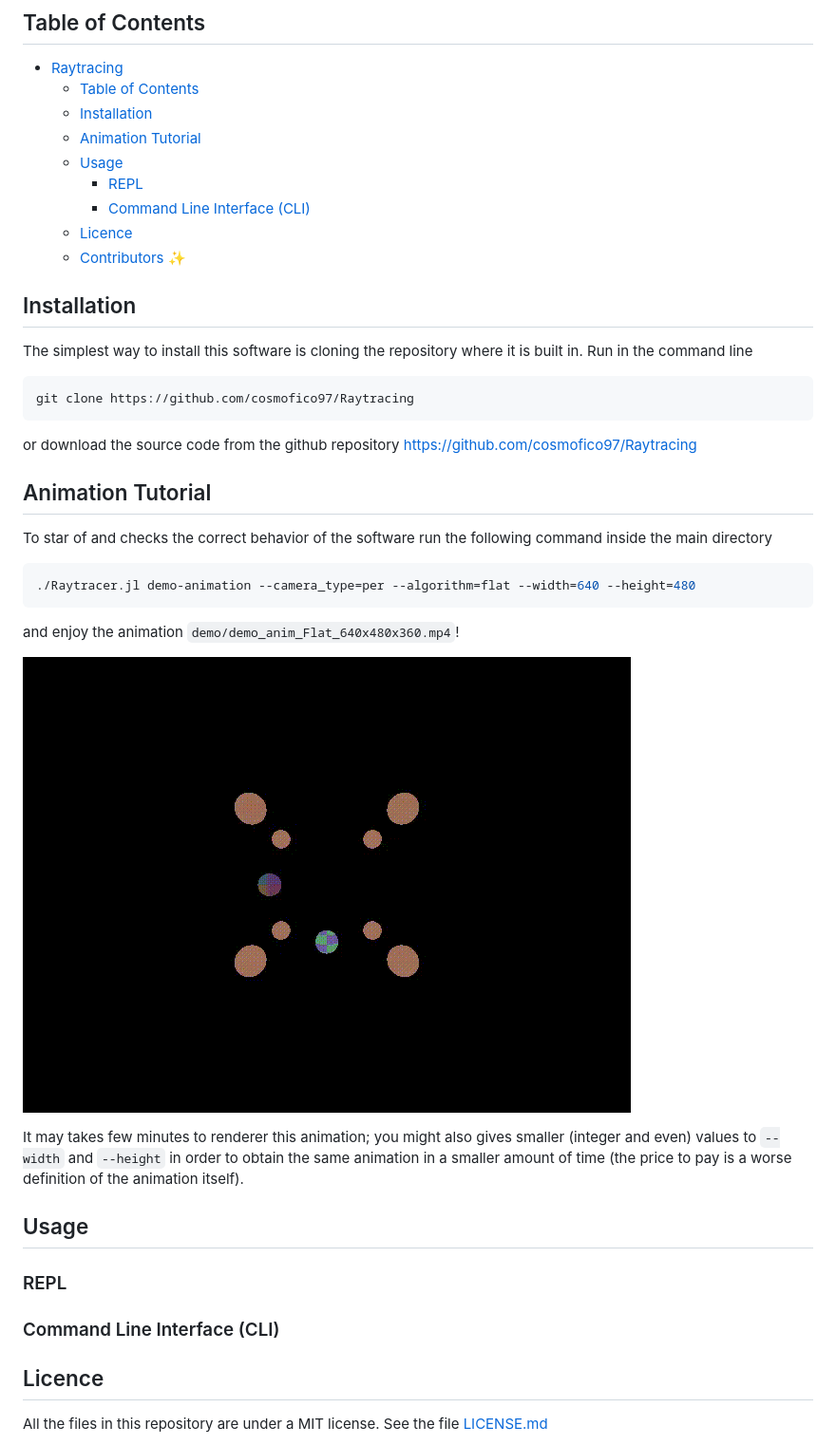
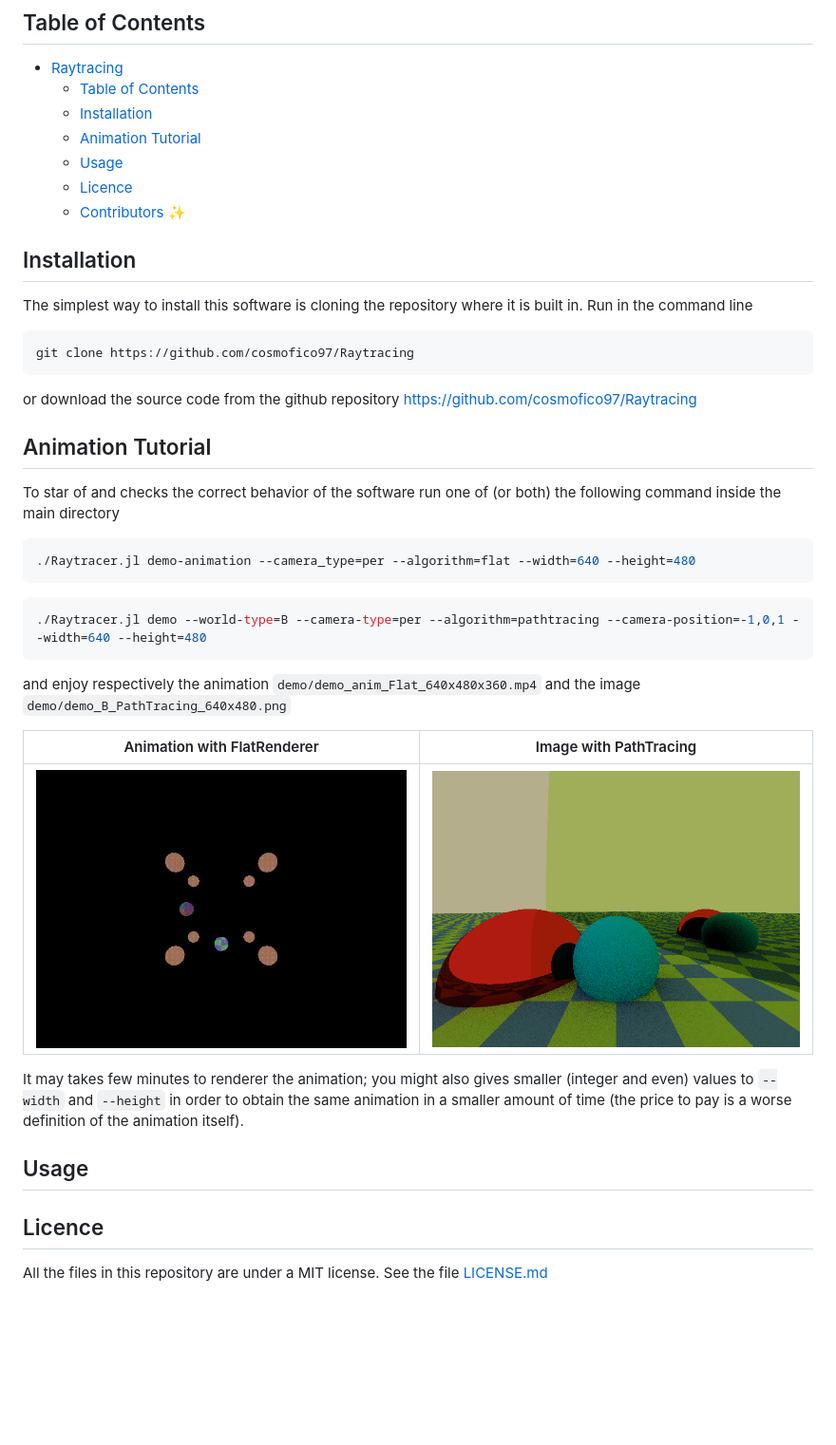
Before and after one commit to foglienimatteo/Raytracing, a Markdown page: README.md, the part around the change. Shown: that part at 95% size. GitHub-like rendering; pictures changed too: demo/demo_B_PathTracing_640x480.png (added); blank space fills up the shorter version.

````diff
--- a/README.md
+++ b/README.md
@@ -25,8 +25,6 @@ Physics "Aldo Pontremoli"](dip-fisica).
   - [Installation](#installation)
   - [Animation Tutorial](#animation-tutorial)
   - [Usage](#usage)
-    - [REPL](#repl)
-    - [Command Line Interface (CLI)](#command-line-interface-cli)
   - [Licence](#licence)
   - [Contributors ✨](#contributors-)
 
@@ -40,25 +38,28 @@ or download the source code from the github repository https://github.com/cosmof
 
 ## Animation Tutorial
 
-To star of and checks the correct behavior of the software run the following command inside the main directory
+To star of and checks the correct behavior of the software run one of (or both) the following command inside the main directory
 ```bash
 ./Raytracer.jl demo-animation --camera_type=per --algorithm=flat --width=640 --height=480
 ```
-and enjoy the animation `demo/demo_anim_Flat_640x480x360.mp4`!
+```bash
+./Raytracer.jl demo --world-type=B --camera-type=per --algorithm=pathtracing --camera-position=-1,0,1 --width=640 --height=480
+```
+and enjoy respectively the animation `demo/demo_anim_Flat_640x480x360.mp4` and the image `demo/demo_B_PathTracing_640x480.png`
 
 <!---
 <video width="640" height="480"  type="video/mp4" "src="https://user-images.githubusercontent.com/79974922/119556147-ef2b3200-bd9e-11eb-956f-17de6ea6bdda.mp4"  autoplay loop> </video>"
 -->
-![animation](demo/demo_anim_Flat_640x480x360.gif)
+
+Animation with FlatRenderer            | Image with PathTracing
+:-------------------------------------:|:-------------------------:
+![](demo/demo_anim_Flat_640x480x360.gif)  |  ![](demo/demo_B_PathTracing_640x480.png)
 
 
-It may takes few minutes to renderer this animation; you might also gives smaller (integer and even) values to `--width` and `--height` in order to obtain the same animation in a smaller amount of time (the price to pay is a worse definition of the animation itself).
+It may takes few minutes to renderer the animation; you might also gives smaller (integer and even) values to `--width` and `--height` in order to obtain the same animation in a smaller amount of time (the price to pay is a worse definition of the animation itself).
 
 ## Usage
 
-### REPL
-
-### Command Line Interface (CLI)
 
 ## Licence
 All the files in this repository are under a MIT license. See the file [LICENSE.md](./LICENSE.md)
````
Also changed, not shown: demo/demo_A_Flat_640x480.png (renamed from demo/demo_Flat_640x480.png), demo/demo_A_OnOff_640x480.png (renamed from demo/demo_OnOff_640x480.png), 8 other files.
